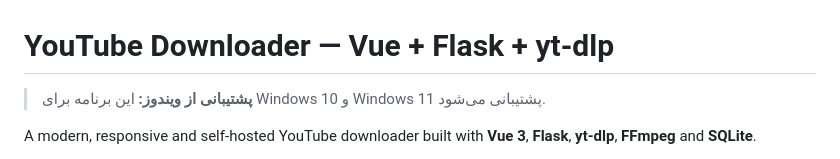
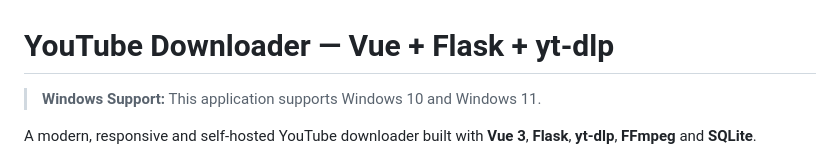
Before and after one commit to amirhnfarahani/youtube-downloader, a Markdown page: README.md, the part around the change. GitHub-like rendering.

Commit message:
docs: translate Windows support notice to English

```diff
--- a/README.md
+++ b/README.md
@@ -1,6 +1,6 @@
 # YouTube Downloader — Vue + Flask + yt-dlp
 
-> **پشتیبانی از ویندوز:** این برنامه برای Windows 10 و Windows 11 پشتیبانی می‌شود.
+> **Windows Support:** This application supports Windows 10 and Windows 11.
 
 A modern, responsive and self-hosted YouTube downloader built with **Vue 3**, **Flask**, **yt-dlp**, **FFmpeg** and **SQLite**.
 
```
